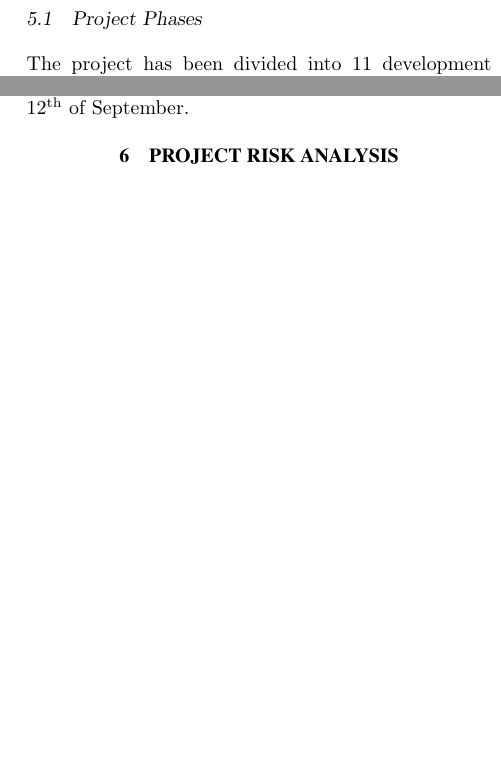
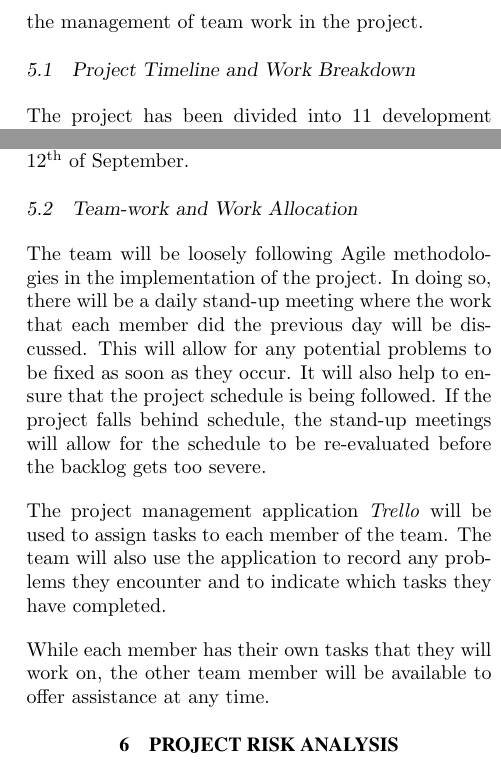
Before and after one commit to kayjayB/I_cant_hear_you, a LaTeX document (Planning Report/Planning Report.tex): two parts of the columns of pages 6 and 7 of 8, joined at a grey line, cut at the place of the change, the shorter picture padded with empty space. Compiled offline with pdfLaTeX; a missing bibliography style is replaced by a similar one.

Commit message:
Management section

```diff
--- a/Planning Report/Planning Report.tex
+++ b/Planning Report/Planning Report.tex
@@ -226,8 +226,10 @@ The method of the clinical testing will now be detailed. First, staff from the s
 
 In order to test the directionality of the device, eight speakers will be set up in a circle, separated by 45\textdegree\ angles. The participant will be asked to sit in a chair which faces 0\textdegree\  while wearing the hearing aid. Pure tone sounds will be played from a single speaker at a time and the participant will be asked to tune the dial controlling the directionality until the sound is at its loudest. The angle of the dial will then be recorded and compared to the angle of the speaker, thus allowing for a quantification of the error present in the directionality.
 
-\section{PROJECT METHODOLOGIES AND MANAGEMENT}
-\subsection{Project Phases}
+\section{PROJECT MANAGEMENT}
+This section details the project management to be used in the project, including the project timeline and the management of team work in the project.
+
+\subsection{Project Timeline and Work Breakdown}
 The project has been divided into 11 development phases, which encapsulate the entire project, from ethics clearance to the presentation. Three of these phases occurred prior to the submission of this document. The phases are detailed in the following sections.
 
 \subsubsection*{Phase 1: Obtain Ethics Clearance} $    $
@@ -295,6 +297,13 @@ Phase 10 will be completed from the \nth{29} of August to the \nth{2} of Septemb
 \subsubsection*{Phase 11: Presentation} $    $
 Phase 11 is the final phase of the project which involves the preparation of the presentation. This will be done by the partners together. The phase will occur between the \nth{3} and the \nth{12} of September.
 
+\subsection{Team-work and Work Allocation}
+
+The team will be loosely following Agile methodologies in the implementation of the project. In doing so, there will be a daily stand-up meeting where the work that each member did the previous day will be discussed. This will allow for any potential problems to be fixed as soon as they occur. It will also help to ensure that the project schedule is being followed. If the project falls behind schedule, the stand-up meetings will allow for the schedule to be re-evaluated before the backlog gets too severe.
+
+The project management application \textit{Trello} will be used to assign tasks to each member of the team. The team will also use the application to record any problems they encounter and to indicate which tasks they have completed.
+
+While each member has their own tasks that they will work on, the other team member will be available to offer assistance at any time.
 
 \section{PROJECT RISK ANALYSIS}
 
```
Also changed, not shown: Planning Report/Planning Report.pdf.
